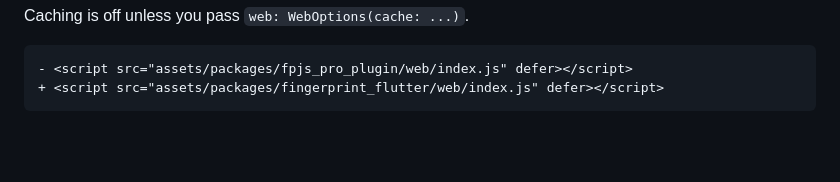
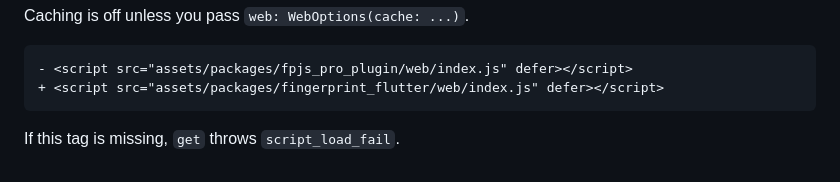
Before and after one commit to fingerprintjs/fingerprintjs-pro-flutter, a Markdown page: .changeset/v5-api-migration.md, the part around the change. Drawn GitHub-style; blank space fills up the shorter version.

````diff
--- a/.changeset/v5-api-migration.md
+++ b/.changeset/v5-api-migration.md
@@ -111,3 +111,5 @@ Caching is off unless you pass `web: WebOptions(cache: ...)`.
 - <script src="assets/packages/fpjs_pro_plugin/web/index.js" defer></script>
 + <script src="assets/packages/fingerprint_flutter/web/index.js" defer></script>
 ```
+
+If this tag is missing, `get` throws `script_load_fail`.
````
Also changed, not shown: .changeset/web-missing-loader-error.md (deleted, +0 -5 lines), 1 other file.
